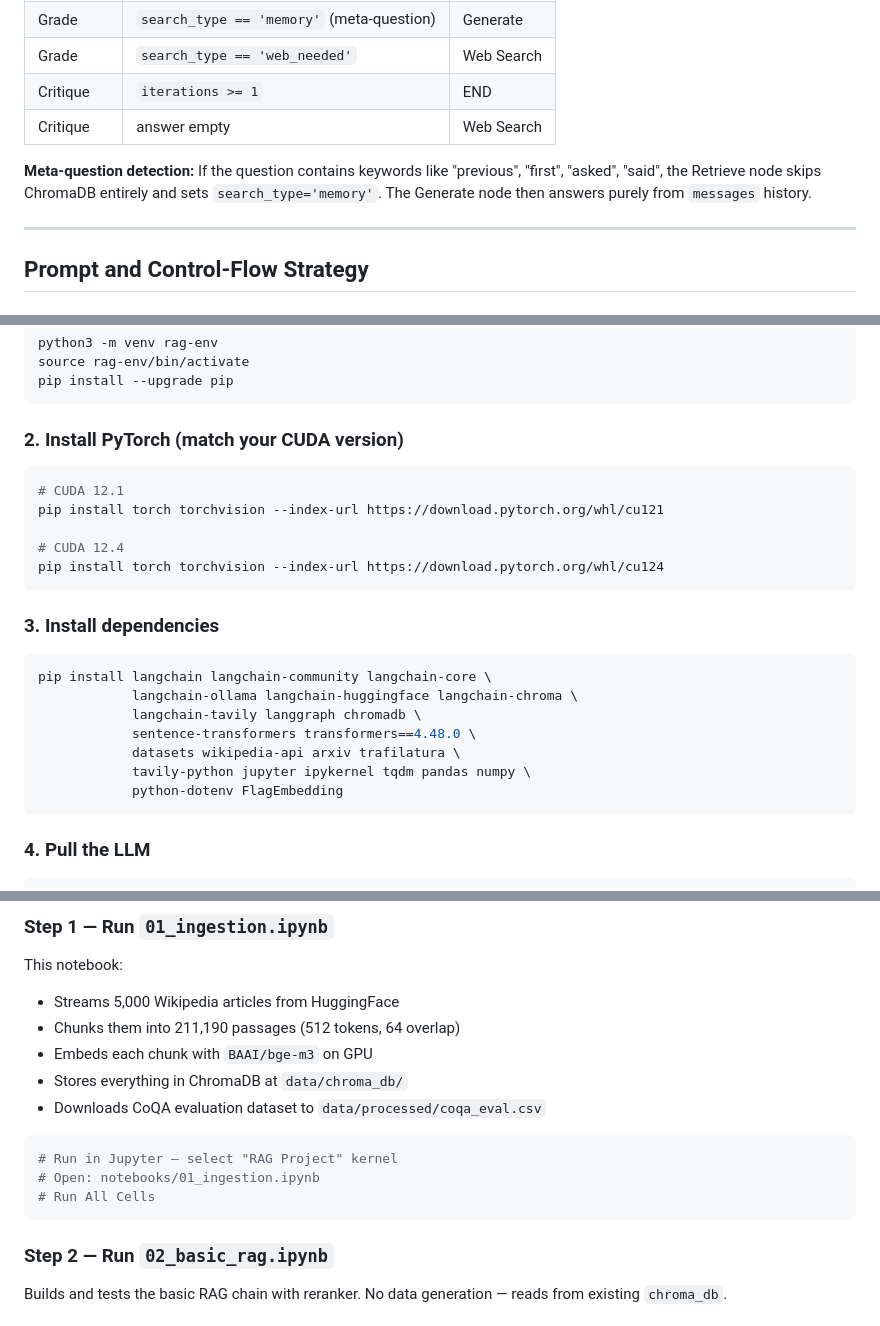
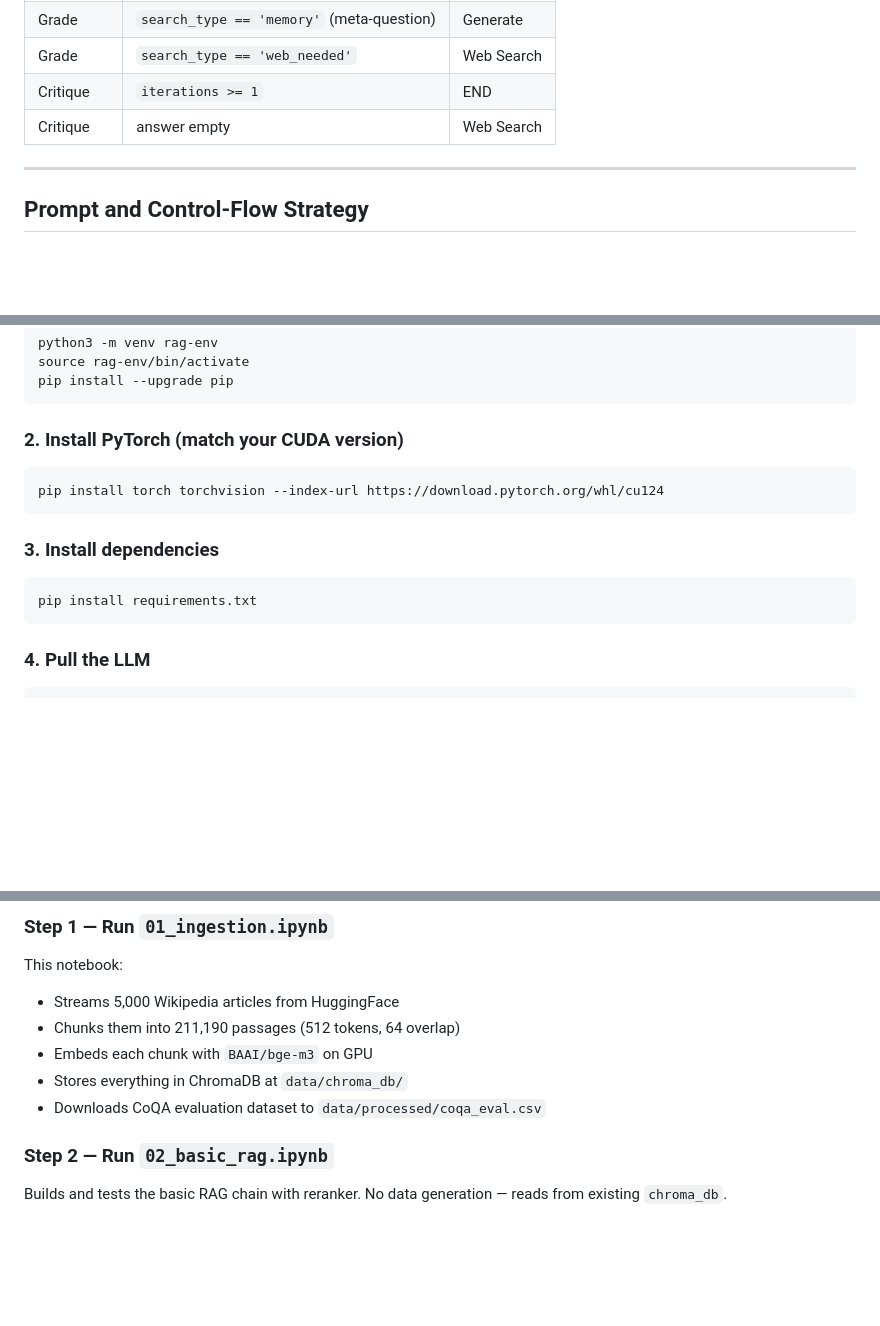
Before and after one commit to vaibhavreddy0226/ACM-tasks-, a Markdown page: agentic-rag/Readme.md, 3 parts joined by grey strips. Rendered like a GitHub page; blank space fills up the shorter version.

````diff
--- a/agentic-rag/Readme.md
+++ b/agentic-rag/Readme.md
@@ -108,8 +70,6 @@ class AgentState(TypedDict):
 | Critique | `iterations >= 1` | END |
 | Critique | answer empty | Web Search |
 
-**Meta-question detection:** If the question contains keywords like "previous", "first", "asked", "said", the Retrieve node skips ChromaDB entirely and sets `search_type='memory'`. The Generate node then answers purely from `messages` history.
-
 ---
 
 ## Prompt and Control-Flow Strategy
@@ -239,23 +183,13 @@ pip install --upgrade pip
 ### 2. Install PyTorch (match your CUDA version)
 
 ```bash
-# CUDA 12.1
-pip install torch torchvision --index-url https://download.pytorch.org/whl/cu121
-
-# CUDA 12.4
 pip install torch torchvision --index-url https://download.pytorch.org/whl/cu124
 ```
 
 ### 3. Install dependencies
 
 ```bash
-pip install langchain langchain-community langchain-core \
-            langchain-ollama langchain-huggingface langchain-chroma \
-            langchain-tavily langgraph chromadb \
-            sentence-transformers transformers==4.48.0 \
-            datasets wikipedia-api arxiv trafilatura \
-            tavily-python jupyter ipykernel tqdm pandas numpy \
-            python-dotenv FlagEmbedding
+pip install requirements.txt
 ```
 
 ### 4. Pull the LLM
@@ -286,11 +220,6 @@ This notebook:
 - Stores everything in ChromaDB at `data/chroma_db/`
 - Downloads CoQA evaluation dataset to `data/processed/coqa_eval.csv`
 
-```bash
-# Run in Jupyter — select "RAG Project" kernel
-# Open: notebooks/01_ingestion.ipynb
-# Run All Cells
-```
 
 ### Step 2 — Run `02_basic_rag.ipynb`
 
````
Also changed, not shown: other parts of agentic-rag/Readme.md (+1 -55 lines).
